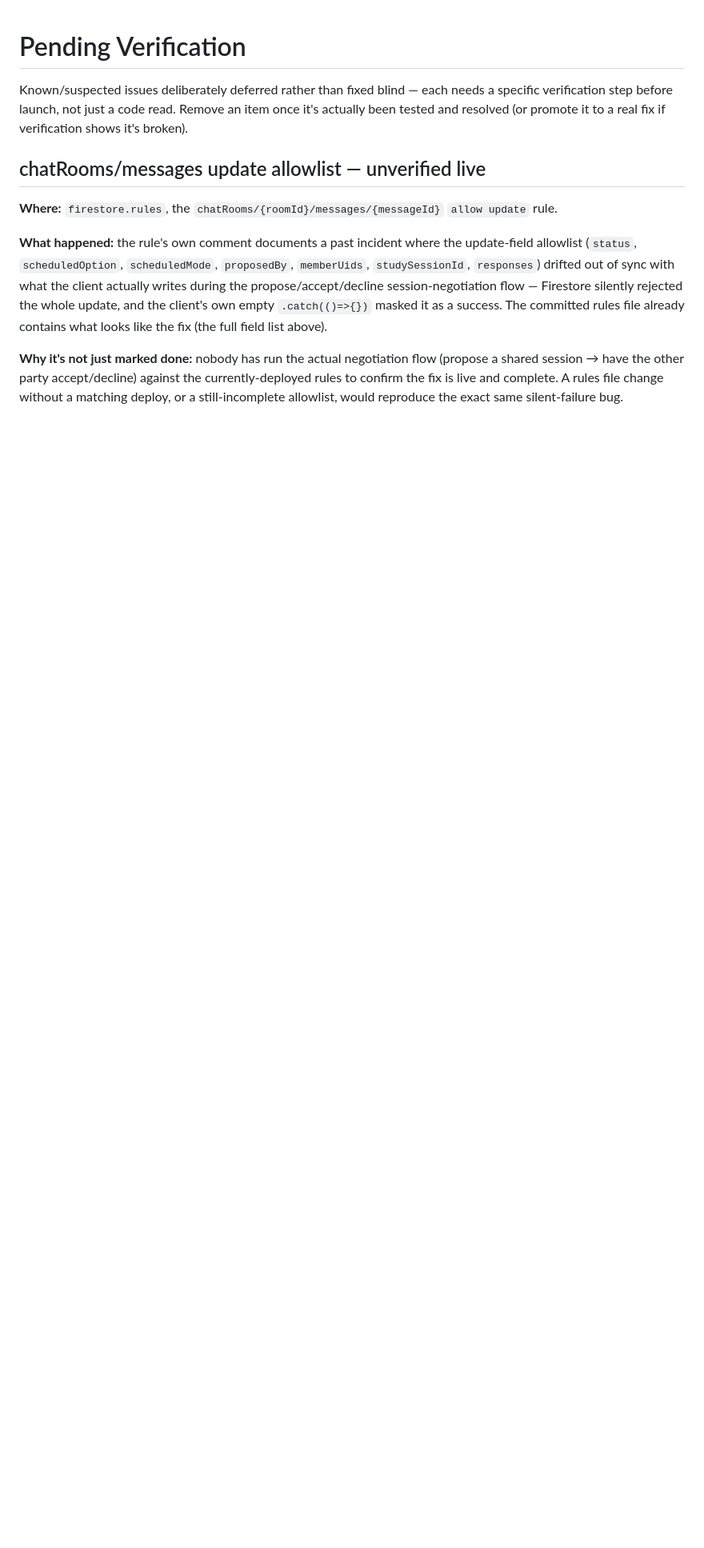
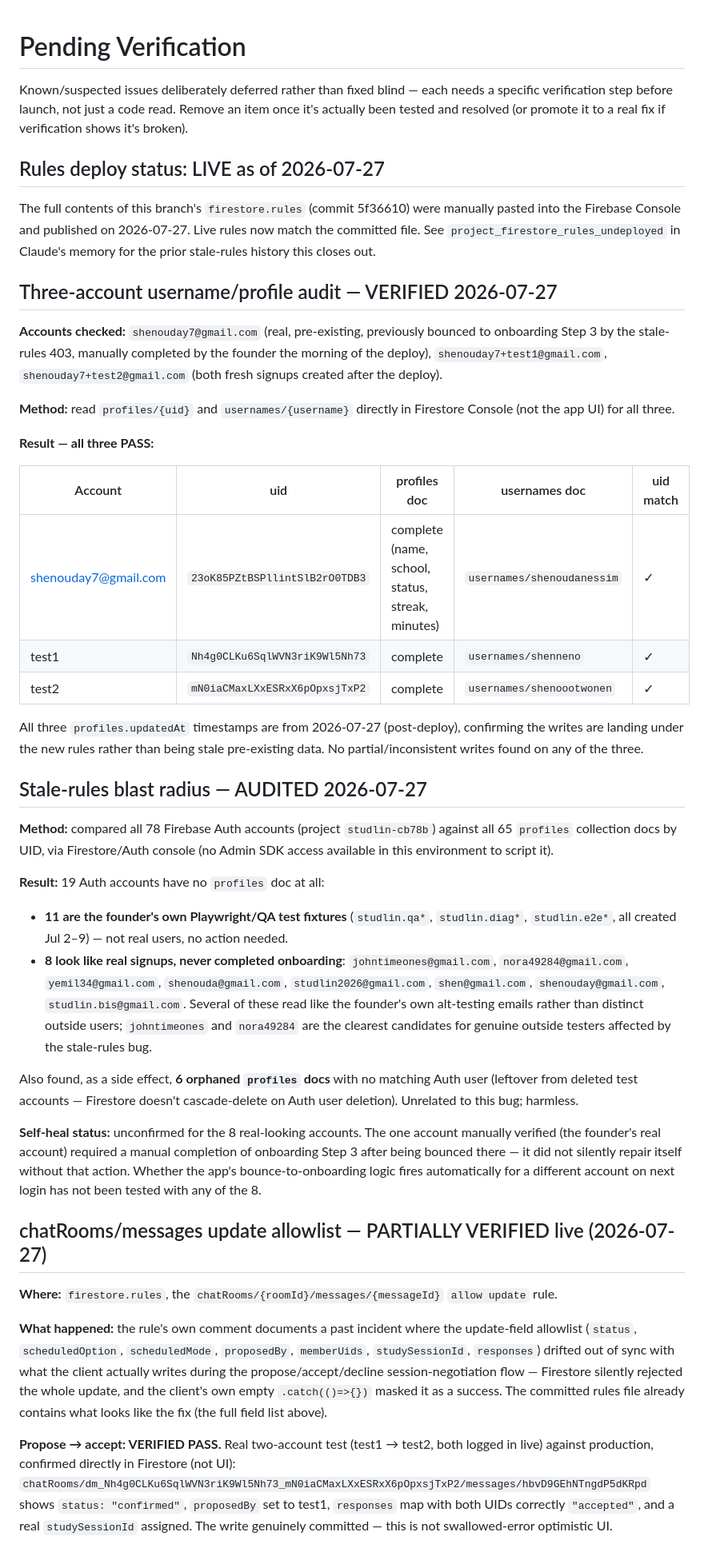
Before and after one commit to random2026-art/studlin, a Markdown page: PENDING_VERIFICATION.md, the part around one of its changes. Shown at 80% size. GitHub-like rendering; blank space fills up the shorter version.

Commit message:
docs(pending-verification): record post-deploy audit results
Rules published live 2026-07-27. Records: 3-account username/profile
audit (all pass), stale-rules blast radius (19 accounts missing
profiles, 11 are QA fixtures), and chatRooms negotiation test
(propose->accept verified in Firestore; decline still pending).

```diff
--- a/PENDING_VERIFICATION.md
+++ b/PENDING_VERIFICATION.md
@@ -2,11 +2,43 @@
 
 Known/suspected issues deliberately deferred rather than fixed blind — each needs a specific verification step before launch, not just a code read. Remove an item once it's actually been tested and resolved (or promote it to a real fix if verification shows it's broken).
 
-## chatRooms/messages update allowlist — unverified live
+## Rules deploy status: LIVE as of 2026-07-27
+
+The full contents of this branch's `firestore.rules` (commit 5f36610) were manually pasted into the Firebase Console and published on 2026-07-27. Live rules now match the committed file. See `project_firestore_rules_undeployed` in Claude's memory for the prior stale-rules history this closes out.
+
+## Three-account username/profile audit — VERIFIED 2026-07-27
+
+**Accounts checked:** `shenouday7@gmail.com` (real, pre-existing, previously bounced to onboarding Step 3 by the stale-rules 403, manually completed by the founder the morning of the deploy), `shenouday7+test1@gmail.com`, `shenouday7+test2@gmail.com` (both fresh signups created after the deploy).
+
+**Method:** read `profiles/{uid}` and `usernames/{username}` directly in Firestore Console (not the app UI) for all three.
+
+**Result — all three PASS:**
+
+| Account | uid | profiles doc | usernames doc | uid match |
+|---|---|---|---|---|
+| shenouday7@gmail.com | `23oK85PZtBSPllintSlB2rO0TDB3` | complete (name, school, status, streak, minutes) | `usernames/shenoudanessim` | ✓ |
+| test1 | `Nh4g0CLKu6SqlWVN3riK9Wl5Nh73` | complete | `usernames/shenneno` | ✓ |
+| test2 | `mN0iaCMaxLXxESRxX6pOpxsjTxP2` | complete | `usernames/shenoootwonen` | ✓ |
+
+All three `profiles.updatedAt` timestamps are from 2026-07-27 (post-deploy), confirming the writes are landing under the new rules rather than being stale pre-existing data. No partial/inconsistent writes found on any of the three.
+
+## Stale-rules blast radius — AUDITED 2026-07-27
+
+**Method:** compared all 78 Firebase Auth accounts (project `studlin-cb78b`) against all 65 `profiles` collection docs by UID, via Firestore/Auth console (no Admin SDK access available in this environment to script it).
+
+**Result:** 19 Auth accounts have no `profiles` doc at all:
+- **11 are the founder's own Playwright/QA test fixtures** (`studlin.qa*`, `studlin.diag*`, `studlin.e2e*`, all created Jul 2–9) — not real users, no action needed.
+- **8 look like real signups, never completed onboarding**: `johntimeones@gmail.com`, `nora49284@gmail.com`, `yemil34@gmail.com`, `shenouda@gmail.com`, `studlin2026@gmail.com`, `shen@gmail.com`, `shenouday@gmail.com`, `studlin.bis@gmail.com`. Several of these read like the founder's own alt-testing emails rather than distinct outside users; `johntimeones` and `nora49284` are the clearest candidates for genuine outside testers affected by the stale-rules bug.
+
+Also found, as a side effect, **6 orphaned `profiles` docs** with no matching Auth user (leftover from deleted test accounts — Firestore doesn't cascade-delete on Auth user deletion). Unrelated to this bug; harmless.
+
+**Self-heal status:** unconfirmed for the 8 real-looking accounts. The one account manually verified (the founder's real account) required a manual completion of onboarding Step 3 after being bounced there — it did not silently repair itself without that action. Whether the app's bounce-to-onboarding logic fires automatically for a different account on next login has not been tested with any of the 8.
+
+## chatRooms/messages update allowlist — PARTIALLY VERIFIED live (2026-07-27)
 
 **Where:** `firestore.rules`, the `chatRooms/{roomId}/messages/{messageId}` `allow update` rule.
 
 **What happened:** the rule's own comment documents a past incident where the update-field allowlist (`status`, `scheduledOption`, `scheduledMode`, `proposedBy`, `memberUids`, `studySessionId`, `responses`) drifted out of sync with what the client actually writes during the propose/accept/decline session-negotiation flow — Firestore silently rejected the whole update, and the client's own empty `.catch(()=>{})` masked it as a success. The committed rules file already contains what looks like the fix (the full field list above).
 
-**Why it's not just marked done:** nobody has run the actual negotiation flow (propose a shared session → have the other party accept/decline) against the currently-deployed rules to confirm the fix is live and complete. A rules file change without a matching deploy, or a still-incomplete allowlist, would reproduce the exact same silent-failure bug.
+**Propose → accept: VERIFIED PASS.** Real two-account test (test1 → test2, both logged in live) against production, confirmed directly in Firestore (not UI): `chatRooms/dm_Nh4g0CLKu6SqlWVN3riK9Wl5Nh73_mN0iaCMaxLXxESRxX6pOpxsjTxP2/messages/hbvD9GEhNTngdP5dKRpd` shows `status: "confirmed"`, `proposedBy` set to test1, `responses` map with both UIDs correctly `"accepted"`, and a real `studySessionId` assigned. The write genuinely committed — this is not swallowed-error optimistic UI.
 
```
Also changed, not shown: other parts of PENDING_VERIFICATION.md (+1 -1 lines).
